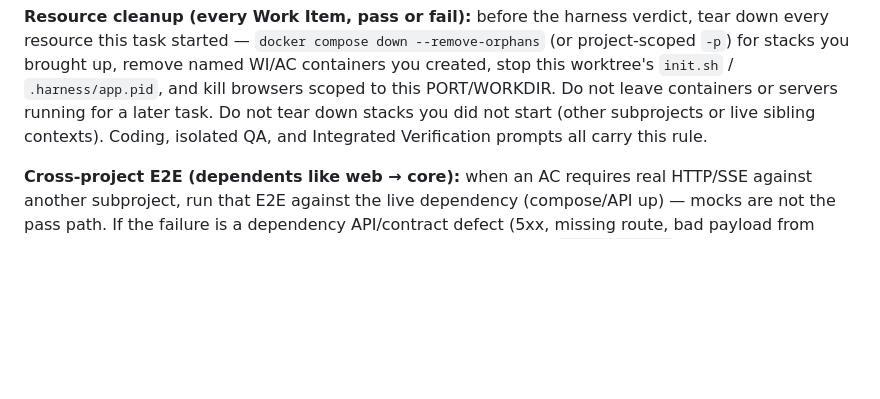
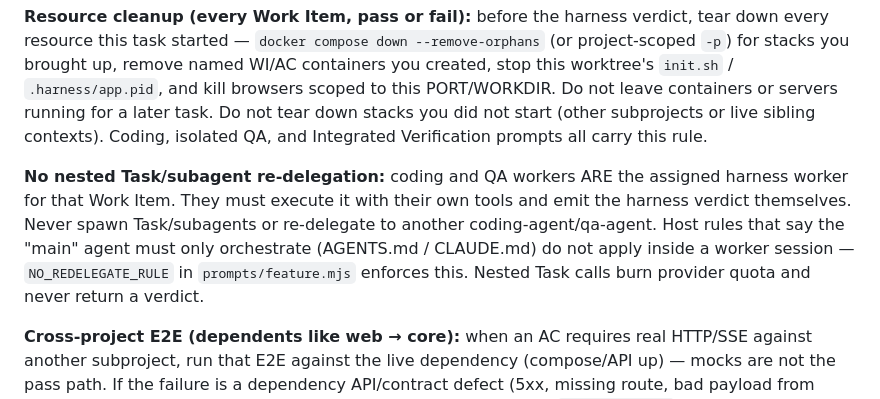
Before and after one commit to vinicius91carvalho/harness-engineering, a Markdown page: skills/generator/SKILL.md, the part around the change. Drawn GitHub-style; blank space fills up the shorter version.

```diff
--- a/skills/generator/SKILL.md
+++ b/skills/generator/SKILL.md
@@ -46,6 +46,14 @@ and kill browsers scoped to this PORT/WORKDIR.
 Do not leave containers or servers running for a later task.
 Do not tear down stacks you did not start (other subprojects or live sibling contexts).
 Coding, isolated QA, and Integrated Verification prompts all carry this rule.
+
+**No nested Task/subagent re-delegation:** coding and QA workers ARE the assigned
+harness worker for that Work Item. They must execute it with their own tools and
+emit the harness verdict themselves. Never spawn Task/subagents or re-delegate to
+another coding-agent/qa-agent. Host rules that say the "main" agent must only
+orchestrate (AGENTS.md / CLAUDE.md) do not apply inside a worker session —
+`NO_REDELEGATE_RULE` in `prompts/feature.mjs` enforces this. Nested Task calls
+burn provider quota and never return a verdict.
 
 **Cross-project E2E (dependents like web → core):** when an AC requires real
 HTTP/SSE against another subproject, run that E2E against the live dependency
```
Also changed, not shown: skills/supervisor/SKILL.md (+8 -0 lines).
